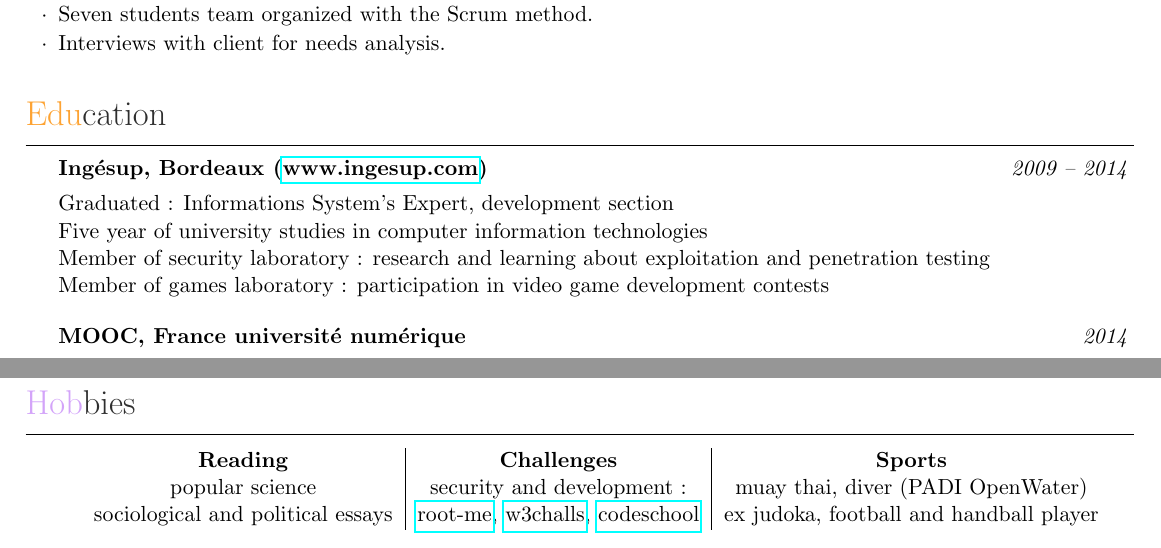
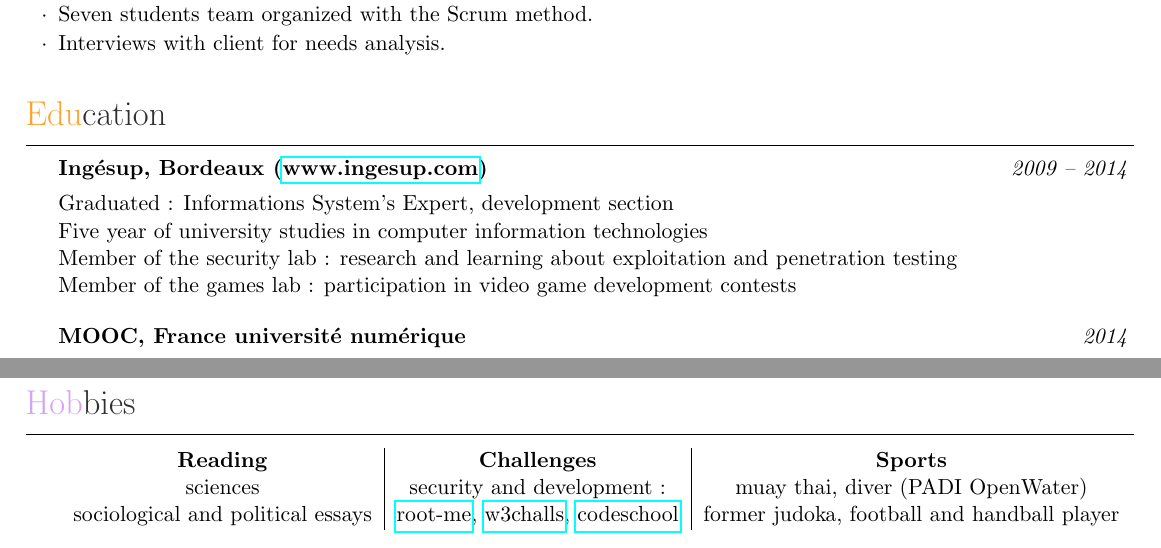
Before and after one commit to Pamplemousse/resume, a LaTeX CV (cv.tex, which reads sections/education.tex, sections/hobbies.tex): two parts of pages 2 and 3 of 3, joined at a grey line, cut so that both start at the same text. Compiled offline with pdfLaTeX.

Commit message:
Minor changes
  * better title
  * correct root-me link
  * some english improvment

```diff
--- a/cv.tex
+++ b/cv.tex
@@ -3,7 +3,7 @@
 \usepackage[left=0.40in,top=0.5in,right=0.40in,bottom=0.5in]{geometry} % Document margins
 
 \name{Xavier Maso}
-\cvtitle{fullstack developer}
+\cvtitle{software developer}
 \address{\href{https://github.com/Pamplemousse}{github:Pamplemousse} \\ \href{https://twitter.com/Pamplemouss_}{twitter:@Pamplemouss\_}}
 \address{\href{http://www.xaviermaso.com}{http://xaviermaso.com} \\ \href{mailto:xav.maso@gmail.com}{xav.maso@gmail.com}}
 \address{(+64) 223~$\cdot$~548$~\cdot$~198}
--- a/sections/education.tex
+++ b/sections/education.tex
@@ -6,8 +6,8 @@
   \begin{rSubsection}{Ing\'{e}sup, Bordeaux (\href{www.ingesup.com}{www.ingesup.com})}{\em 2009 -- 2014}{}{}
     \item[] Graduated : Informations System's Expert, development section \\
     Five year of university studies in computer information technologies \\
-    Member of security laboratory : research and learning about exploitation and penetration testing \\
-    Member of games laboratory : participation in video game development contests
+    Member of the security lab : research and learning about exploitation and penetration testing \\
+    Member of the games lab : participation in video game development contests
   \end{rSubsection}
 
   \begin{rSubsection}{MOOC, France universit\'{e} num\'{e}rique}{\em 2014}{}{}
--- a/sections/hobbies.tex
+++ b/sections/hobbies.tex
@@ -7,8 +7,8 @@
       \begin{tabular}
           {c | c | c}
           \textbf{Reading} & \textbf{Challenges} & \textbf{Sports} \\
-          popular science & security and development : &  muay thai, diver (PADI OpenWater) \\
-          sociological and political essays  & \href{http://www.root-me.org/Pamplemouss_?inc=score&lang=fr}{root-me}, \href{https://w3challs.com/profile/Pamplemouss_}{w3challs}, \href{https://www.codeschool.com/users/Pamplemouss_}{codeschool} & ex judoka, football and handball player \\
+          sciences & security and development : &  muay thai, diver (PADI OpenWater) \\
+          sociological and political essays  & \href{http://www.root-me.org/Pamplemouss_?inc=score&lang=en}{root-me}, \href{https://w3challs.com/profile/Pamplemouss_}{w3challs}, \href{https://www.codeschool.com/users/Pamplemouss_}{codeschool} & former judoka, football and handball player \\
       \end{tabular}
   \end{center}
 
```
Also changed, not shown: sections/professionnal_experience.tex (+1 -1 lines), sections/skills.tex (+1 -1 lines), cv.pdf.
